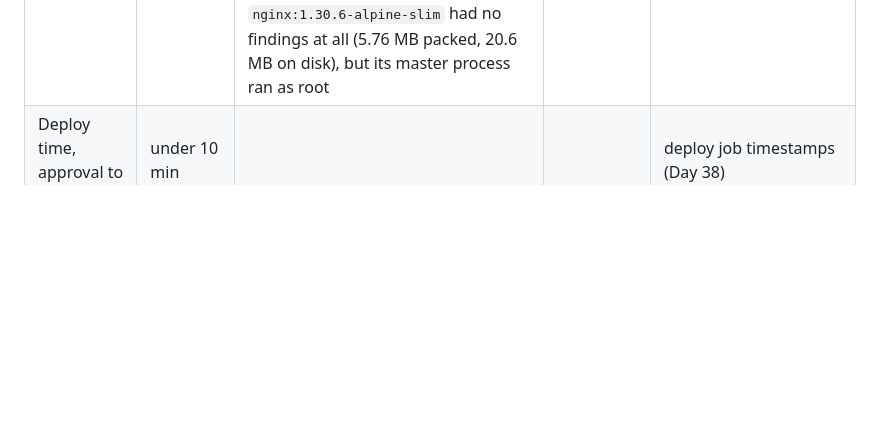
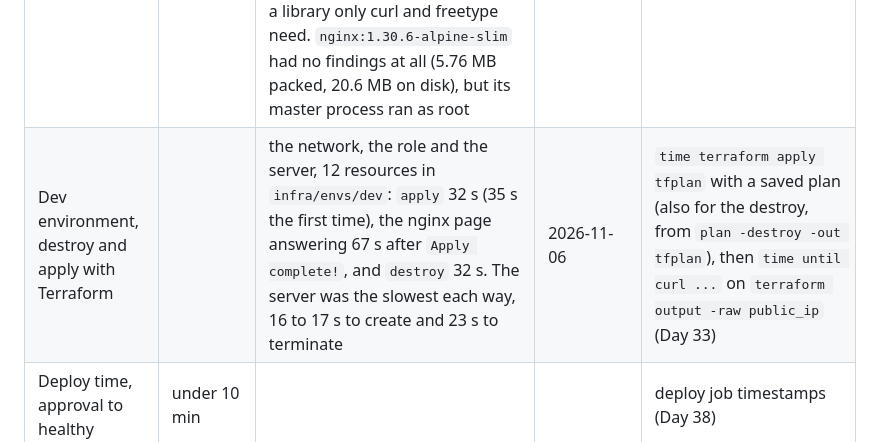
Before and after one commit to FarisOmerbasic/patientping, a Markdown page: docs/results.md, the part around the change. Rendered like a GitHub page; blank space fills up the shorter version.

```diff
--- a/docs/results.md
+++ b/docs/results.md
@@ -9,6 +9,7 @@ Measured numbers for PatientPing, filled in as each part gets built. Targets are
 | Fresh clone to a running stack, from the README alone | | `curl` on `/api/patients` answered `[]` about 25 seconds after `make up` (the containers 23 seconds old, `web` still `health: starting`), and all four services were `(healthy)` within a minute. The images were already on the machine: a first start on a new machine also downloads SQL Server | 2026-10-27 | Day 22: `git clone` into `/tmp`, only the README's lines, with its own `COMPOSE_PROJECT_NAME` |
 | CI run time per PR | under 5 min | 1m08s with both images built and scanned on the PR (Day 26): `lint` 22 s and `test` 13 s side by side, then `build` 39 s for the two image builds and the trivy scan. Meets the target. After a merge, the run on `main` also publishes both images to GHCR: 2m02s in all, of which the `image` job took 55 s. Before that, 1m28s with three jobs and the Go cache (Day 24): `lint` 40 s and `test` 17 s side by side, then `build` 41 s, which starts only when both are green. Meets the target. The run before, without the cache: 1m54s (`lint` 62 s, `test` 38 s), when every job downloaded the Go modules. Go 1.27.1 itself is still downloaded in every run (about 11 s). Day 23, two jobs and no cache: 57 s for a PR run, 51 s on `main` | 2026-11-01 | GitHub Actions run duration (`ELAPSED` in `gh run list`, Days 23, 24 and 26) |
 | Web image size and scan | no CRITICAL finding | 8.23 MB packed, 29.2 MB on disk, on `nginxinc/nginx-unprivileged:1.30.6-alpine-slim`, running as user 101: no CRITICAL, 1 MEDIUM and 2 UNKNOWN findings. The plan's `nginx:1.30.6-alpine` (92.7 MB) failed the gate with a CRITICAL in `brotli-libs` (`CVE-2026-111497`), a library only curl and freetype need. `nginx:1.30.6-alpine-slim` had no findings at all (5.76 MB packed, 20.6 MB on disk), but its master process ran as root | 2026-11-01 | `docker images` and `trivy image --severity CRITICAL --exit-code 1` (Day 26) |
+| Dev environment, destroy and apply with Terraform | | the network, the role and the server, 12 resources in `infra/envs/dev`: `apply` 32 s (35 s the first time), the nginx page answering 67 s after `Apply complete!`, and `destroy` 32 s. The server was the slowest each way, 16 to 17 s to create and 23 s to terminate | 2026-11-06 | `time terraform apply tfplan` with a saved plan (also for the destroy, from `plan -destroy -out tfplan`), then `time until curl ...` on `terraform output -raw public_ip` (Day 33) |
 | Deploy time, approval to healthy | under 10 min | | | deploy job timestamps (Day 38) |
 | Automatic rollback time | under 5 min | | | failed health check until the previous version answers (Day 39) |
 | Rebuild from zero | under 60 min | | | timed rebuild drill (Day 46) |
```
Also changed, not shown: docs/adr/0003-terraform-for-provisioning.md (added, +39 -0 lines).
